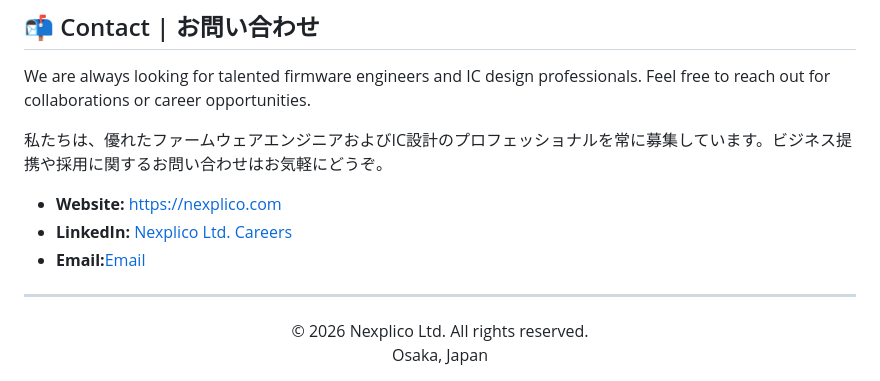
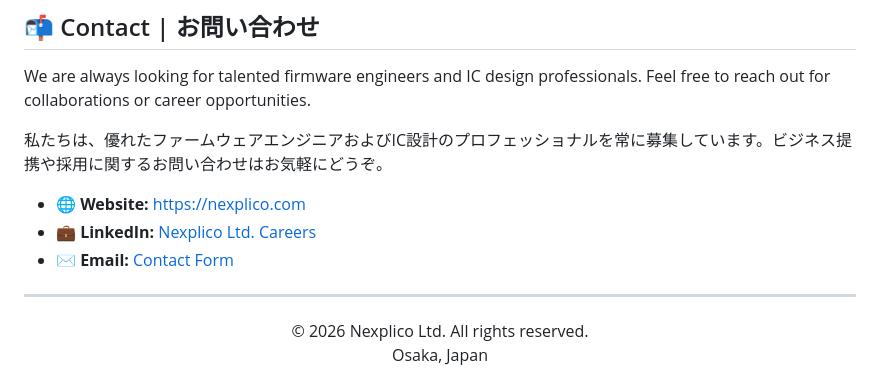
Before and after one commit to Nexplico/nexplico-web, a Markdown page: README.md, the part around the change. Rendered like a GitHub page.

Commit message:
Update contact info.

```diff
--- a/README.md
+++ b/README.md
@@ -54,10 +54,9 @@ We are always looking for talented firmware engineers and IC design professional
 
 私たちは、優れたファームウェアエンジニアおよびIC設計のプロフェッショナルを常に募集しています。ビジネス提携や採用に関するお問い合わせはお気軽にどうぞ。
 
-- **Website:** [https://nexplico.com](https://nexplico.com)
-- **LinkedIn:** [Nexplico Ltd. Careers](https://www.linkedin.com/company/nexplico-ltd/)
-- **Email:**[Email](mailto:info@nexplico.com)
-
+- 🌐 **Website:** [https://nexplico.com](https://nexplico.com)
+- 💼 **LinkedIn:** [Nexplico Ltd. Careers](https://www.linkedin.com/company/nexplico-ltd/)
+- ✉️ **Email:** [Contact Form](https://nexplico.com#contact)
 
 ---
 
```
